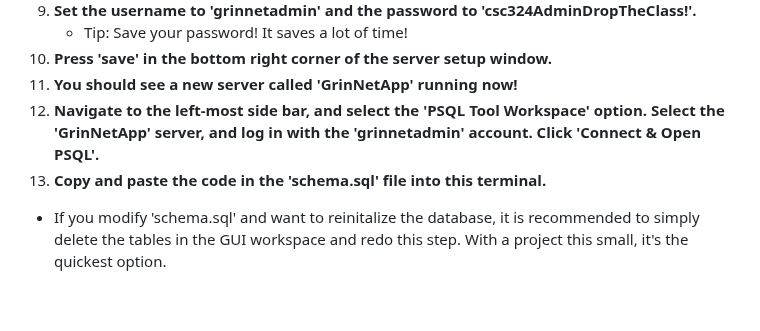
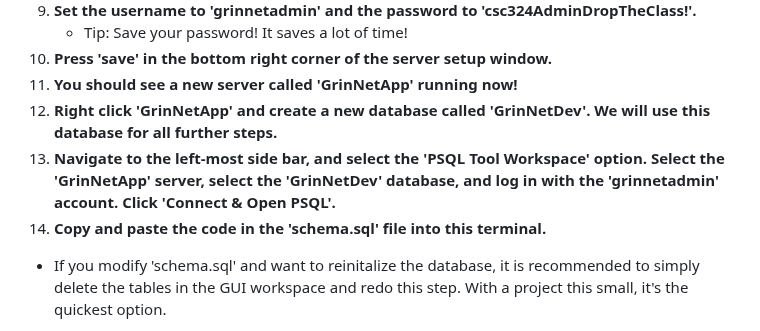
Before and after one commit to deplatt/GrinNet, a Markdown page: README.md, the part around the change. Drawn GitHub-style; blank space fills up the shorter version.

Commit message:
update instructions on creating a database called 'GrinNetDev'
Added instructions to add database called GrinNetDev and told the user to work in GrinNetDev in future devs.

```diff
--- a/README.md
+++ b/README.md
@@ -68,8 +68,9 @@ https://trello.com/b/oLoye0oC/grinnet
    - Tip: Save your password! It saves a lot of time!
 10. **Press 'save' in the bottom right corner of the server setup window.**
 11. **You should see a new server called 'GrinNetApp' running now!**
-12. **Navigate to the left-most side bar, and select the 'PSQL Tool Workspace' option. Select the 'GrinNetApp' server, and log in with the 'grinnetadmin' account. Click 'Connect & Open PSQL'.**
-13. **Copy and paste the code in the 'schema.sql' file into this terminal.**
+12. **Right click 'GrinNetApp' and create a new database called 'GrinNetDev'. We will use this database for all further steps.**
+13. **Navigate to the left-most side bar, and select the 'PSQL Tool Workspace' option. Select the 'GrinNetApp' server, select the 'GrinNetDev' database, and log in with the 'grinnetadmin' account. Click 'Connect & Open PSQL'.**
+14. **Copy and paste the code in the 'schema.sql' file into this terminal.**
    - If you modify 'schema.sql' and want to reinitalize the database, it is recommended to simply delete the tables in the GUI workspace and redo this step. With a project this small, it's the quickest option.
 14. **Navigate to the GUI workspace and click on 'GrinNetApp'. Give it about 5 seconds, and you should see some activity! Make sure that in the 'tables' menu of the 'GrinNetApp' server, you see 'users', 'posts', and 'reports' tables. This means that you are done with the PostgreSQL database setup.**
    - If you have some kind of error, it is recommended to repeat the PSQL steps in your terminal and not the pgAdmin shell.
```
